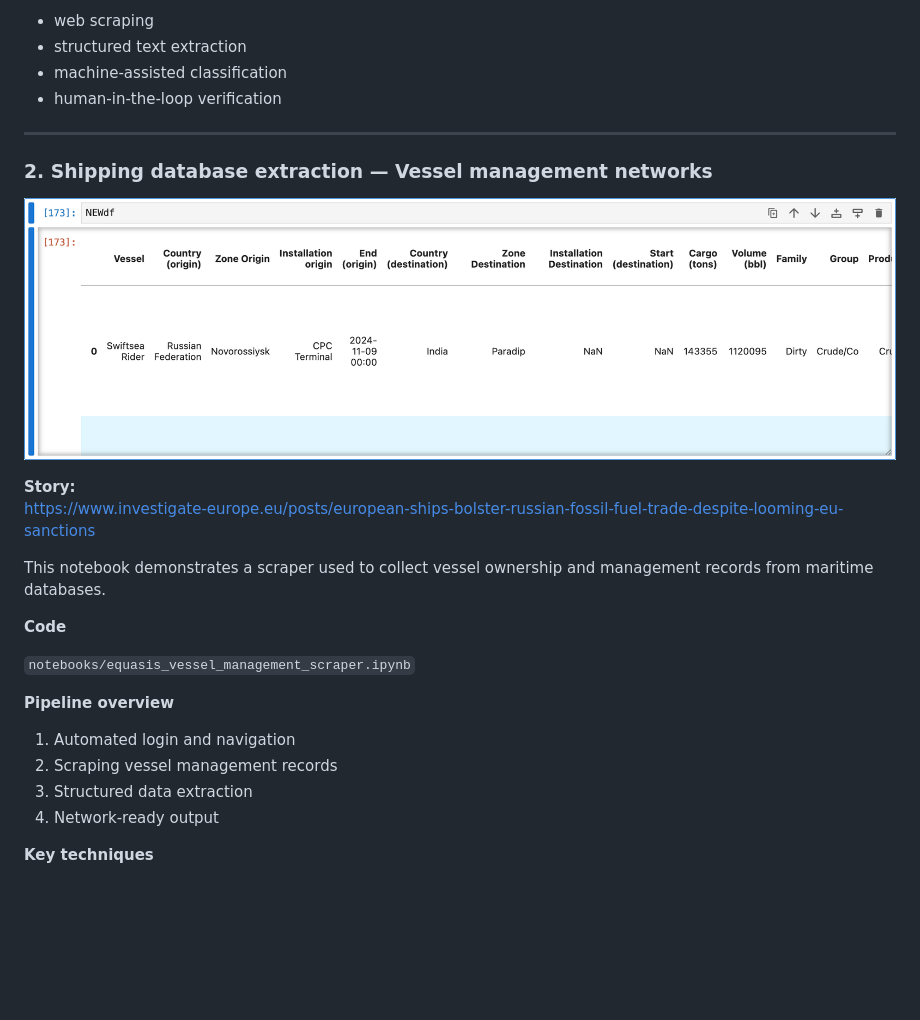
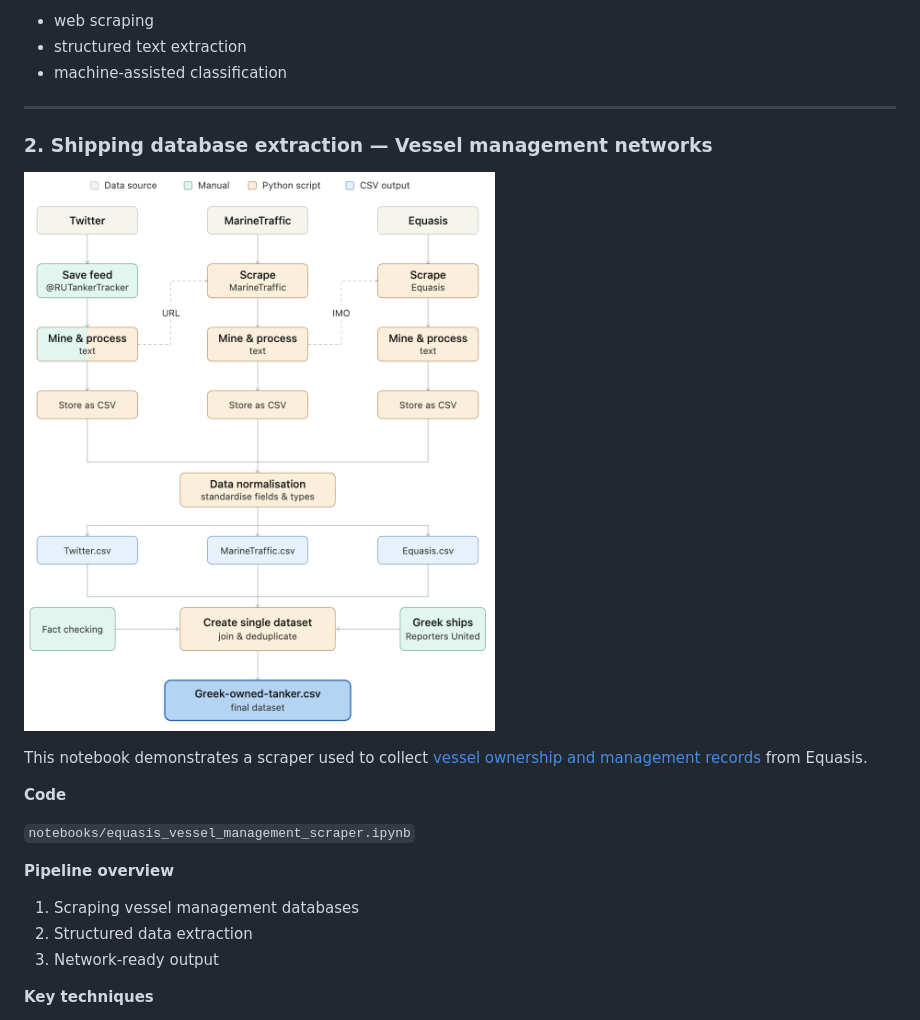
Before and after one commit to 2109Sot/code-samples, a Markdown page: README.md, the part around the change printed below. GitHub-like rendering; pictures changed too: images/equasis_scraper.png; blank space fills up the shorter version.

```diff
--- a/README.md
+++ b/README.md
@@ -37,7 +33,6 @@ This project involved collecting and analyzing court records to examine patterns
 - web scraping
 - structured text extraction
 - machine-assisted classification
-- human-in-the-loop verification
 
 ---
 
@@ -45,10 +40,7 @@ This project involved collecting and analyzing court records to examine patterns
 
 ![Equasis vessel scraper](images/equasis_scraper.png)
 
-**Story:**
-https://www.investigate-europe.eu/posts/european-ships-bolster-russian-fossil-fuel-trade-despite-looming-eu-sanctions
-
-This notebook demonstrates a scraper used to collect vessel ownership and management records from maritime databases.
+This notebook demonstrates a scraper used to collect [vessel ownership and management records](https://www.investigate-europe.eu/posts/european-ships-bolster-russian-fossil-fuel-trade-despite-looming-eu-sanctions) from Equasis.
 
 **Code**
 
@@ -56,10 +48,9 @@ This notebook demonstrates a scraper used to collect vessel ownership and manage
 
 **Pipeline overview**
 
-1. Automated login and navigation
-2. Scraping vessel management records
-3. Structured data extraction
-4. Network-ready output
+1. Scraping vessel management databases
+2. Structured data extraction
+3. Network-ready output
 
 **Key techniques**
 
```
Also changed, not shown: other parts of README.md (+9 -16 lines), docs/Selected investigations.md (added, +6 -0 lines), images/gbv_pipeline.png, observable/README.md (renamed from observable/nigeria_election_data_story/README.md), 16 other files.
